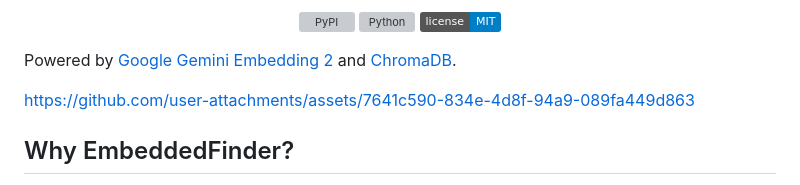
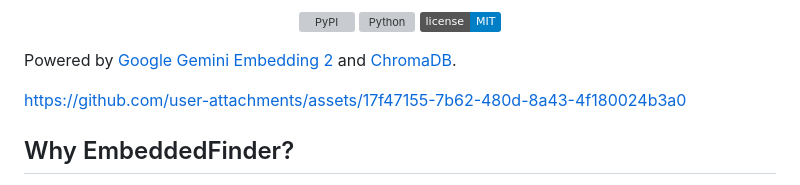
Before and after one commit to vladmarian20005/EmbeddedFinder, a Markdown page: README.md, the part around the change. Rendered like a GitHub page; badges without logos; grey boxes are pictures that could not be loaded.

Commit message:
Change asset link in README
Updated asset link in README.md.

```diff
--- a/README.md
+++ b/README.md
@@ -13,7 +13,7 @@
 
 Powered by [Google Gemini Embedding 2](https://ai.google.dev/gemini-api/docs/embeddings) and [ChromaDB](https://www.trychroma.com/).
 
-https://github.com/user-attachments/assets/7641c590-834e-4d8f-94a9-089fa449d863
+https://github.com/user-attachments/assets/17f47155-7b62-480d-8a43-4f180024b3a0
 
 ## Why EmbeddedFinder?
 
```
